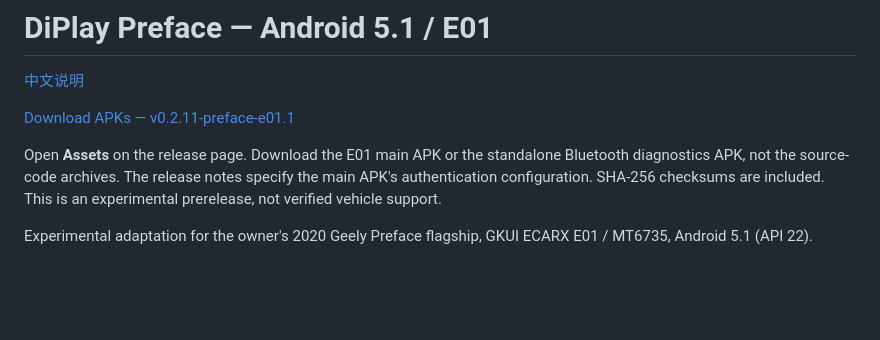
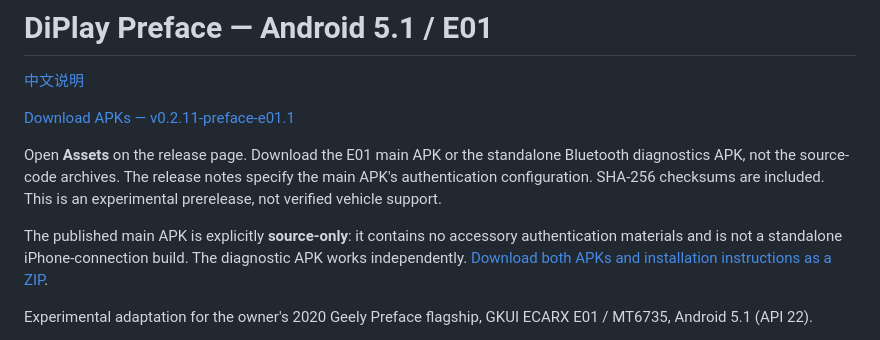
Before and after one commit to huangwits/DiPlay-Preface, a Markdown page: README.en.md, the part around the change. Drawn GitHub-style; blank space fills up the shorter version.

```diff
--- a/README.en.md
+++ b/README.en.md
@@ -5,6 +5,8 @@
 [Download APKs — v0.2.11-preface-e01.1](https://github.com/huangwits/DiPlay-Preface/releases/tag/v0.2.11-preface-e01.1)
 
 Open **Assets** on the release page. Download the E01 main APK or the standalone Bluetooth diagnostics APK, not the source-code archives. The release notes specify the main APK's authentication configuration. SHA-256 checksums are included. This is an experimental prerelease, not verified vehicle support.
+
+The published main APK is explicitly **source-only**: it contains no accessory authentication materials and is not a standalone iPhone-connection build. The diagnostic APK works independently. [Download both APKs and installation instructions as a ZIP](https://github.com/huangwits/DiPlay-Preface/releases/download/v0.2.11-preface-e01.1/DiPlay-Preface-v0.2.11-preface-e01.1-installers.zip).
 
 Experimental adaptation for the owner's 2020 Geely Preface flagship, GKUI ECARX E01 / MT6735, Android 5.1 (API 22).
 
```
Also changed, not shown: README.md (+4 -1 lines), README.zh-CN.md (+4 -1 lines).
